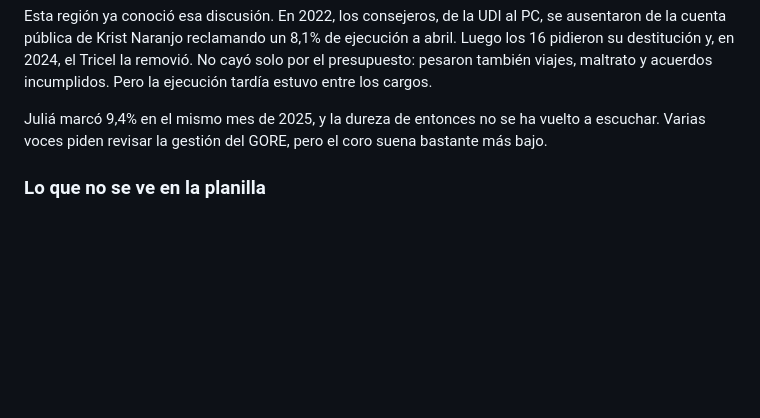
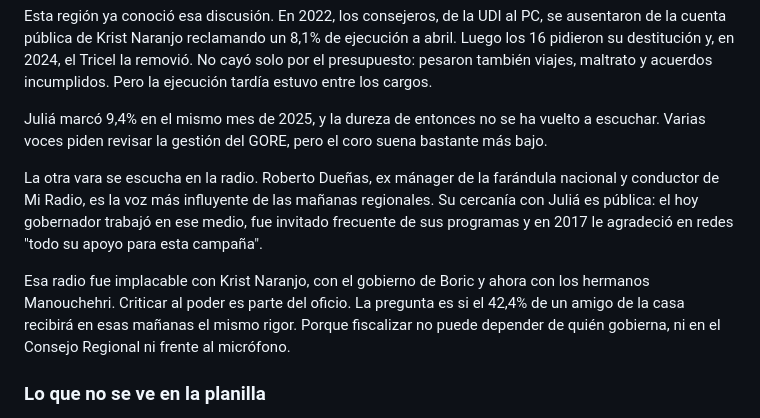
Before and after one commit to CirculoNorte/circulonorte, a Markdown page: src/territorio/se-acaba-el-ano-y-sobra-la-plata-la-deuda-de-julia-con-la-region-de-coquimbo.md, the part around the change. GitHub-like rendering; blank space fills up the shorter version.

Commit message:
Edición en Nota o reportaje: se-acaba-el-ano-y-sobra-la-plata-la-deuda-de-julia-con-la-region-de-coquimbo

```diff
--- a/src/territorio/se-acaba-el-ano-y-sobra-la-plata-la-deuda-de-julia-con-la-region-de-coquimbo.md
+++ b/src/territorio/se-acaba-el-ano-y-sobra-la-plata-la-deuda-de-julia-con-la-region-de-coquimbo.md
@@ -57,6 +57,10 @@ Esta región ya conoció esa discusión. En 2022, los consejeros, de la UDI al P
 
 Juliá marcó 9,4% en el mismo mes de 2025, y la dureza de entonces no se ha vuelto a escuchar. Varias voces piden revisar la gestión del GORE, pero el coro suena bastante más bajo.
 
+La otra vara se escucha en la radio. Roberto Dueñas, ex mánager de la farándula nacional y conductor de Mi Radio, es la voz más influyente de las mañanas regionales. Su cercanía con Juliá es pública: el hoy gobernador trabajó en ese medio, fue invitado frecuente de sus programas y en 2017 le agradeció en redes "todo su apoyo para esta campaña".
+
+Esa radio fue implacable con Krist Naranjo, con el gobierno de Boric y ahora con los hermanos Manouchehri. Criticar al poder es parte del oficio. La pregunta es si el 42,4% de un amigo de la casa recibirá en esas mañanas el mismo rigor. Porque fiscalizar no puede depender de quién gobierna, ni en el Consejo Regional ni frente al micrófono.
+
 ### Lo que no se ve en la planilla
 
 Un porcentaje no se queda sin trabajo. Las personas sí. Limarí perdió más de 4.600 empleos en un año, y faltan escuelas, jardines infantiles, centros de salud, parques, plazas, viviendas y obras de riego.
```
